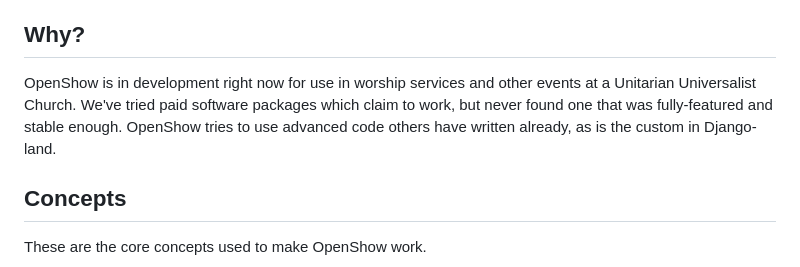
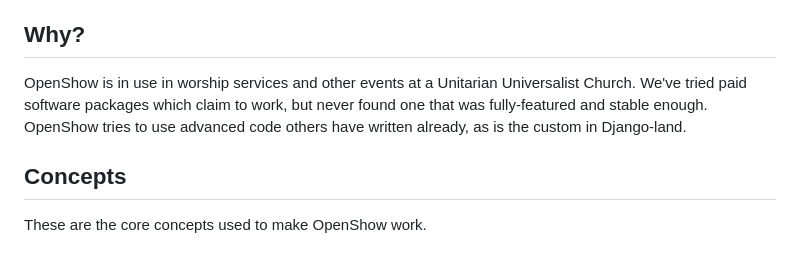
Before and after one commit to sheepman4267/OpenShow, a Markdown page: README.md, the part around the change. GitHub-like rendering.

```diff
--- a/README.md
+++ b/README.md
@@ -3,7 +3,7 @@
 A flexible, extensible, open-source presentation system. OpenShow is written in Python, using mostly Django and friends.
 
 ## Why?
-OpenShow is in development right now for use in worship services and other events at a Unitarian Universalist Church. We've tried paid software packages which claim to work, but never found one that was fully-featured and stable enough. OpenShow tries to use advanced code others have written already, as is the custom in Django-land.
+OpenShow is in use in worship services and other events at a Unitarian Universalist Church. We've tried paid software packages which claim to work, but never found one that was fully-featured and stable enough. OpenShow tries to use advanced code others have written already, as is the custom in Django-land.
 
 ## Concepts
 These are the core concepts used to make OpenShow work.
```
